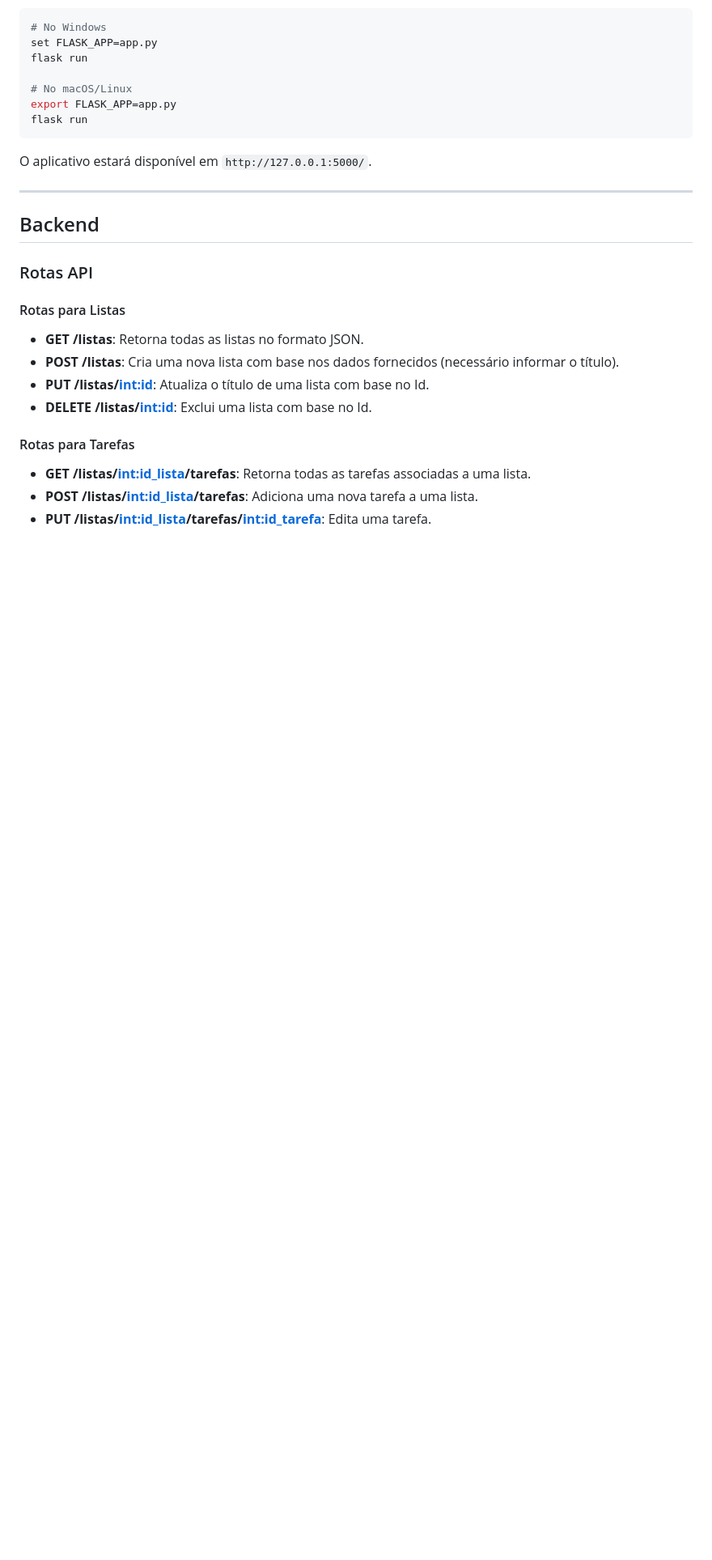
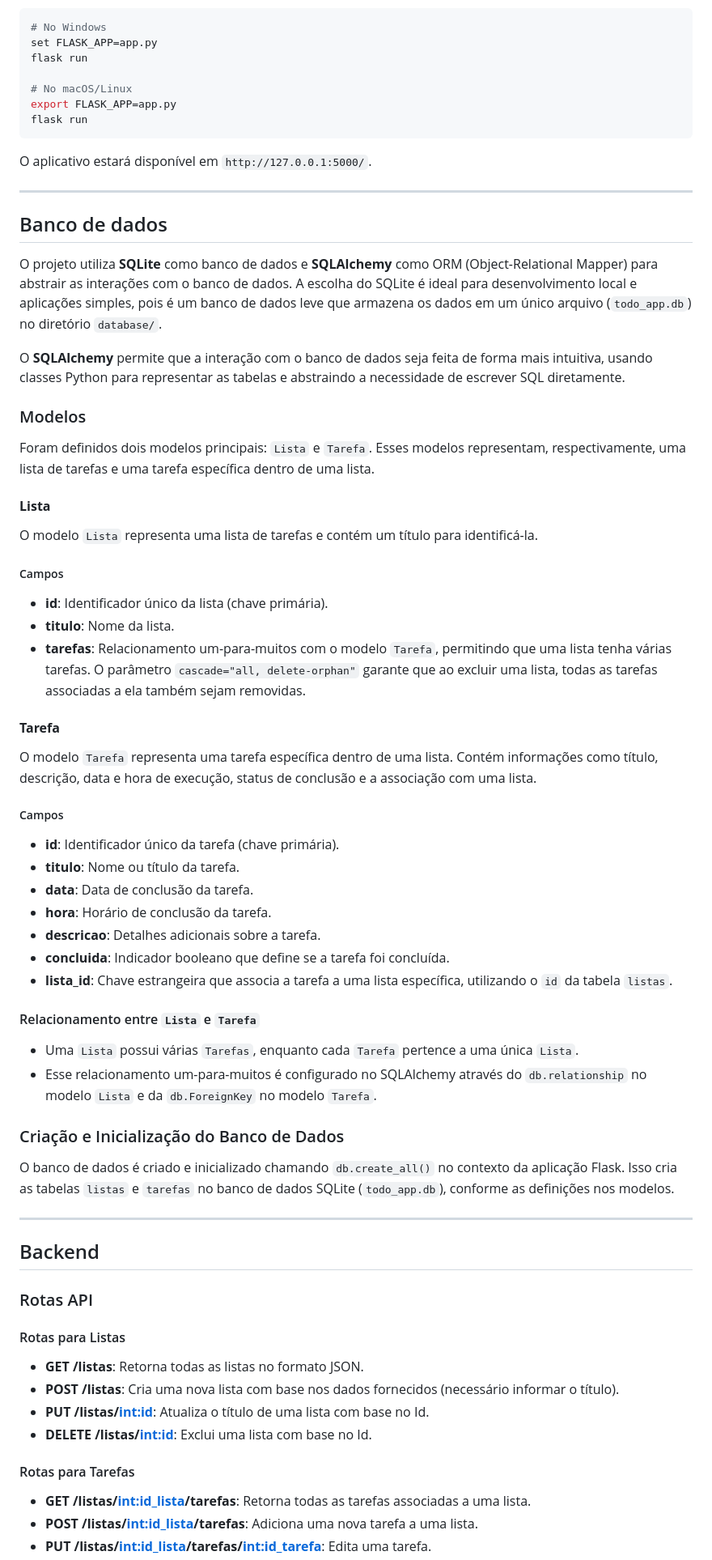
Before and after one commit to alvarengajv/todo_app, a Markdown page: README.md, the part around the change. Shown at 81% size. Drawn GitHub-style; blank space fills up the shorter version.

Commit message:
feat: adicao de informacoes na documentacao

```diff
--- a/README.md
+++ b/README.md
@@ -122,6 +122,51 @@ O aplicativo estará disponível em `http://127.0.0.1:5000/`.
 
 ---
 
+## Banco de dados
+
+O projeto utiliza **SQLite** como banco de dados e **SQLAlchemy** como ORM (Object-Relational Mapper) para abstrair as interações com o banco de dados. A escolha do SQLite é ideal para desenvolvimento local e aplicações simples, pois é um banco de dados leve que armazena os dados em um único arquivo (`todo_app.db`) no diretório `database/`.
+
+O **SQLAlchemy** permite que a interação com o banco de dados seja feita de forma mais intuitiva, usando classes Python para representar as tabelas e abstraindo a necessidade de escrever SQL diretamente.
+
+### Modelos
+
+Foram definidos dois modelos principais: `Lista` e `Tarefa`. Esses modelos representam, respectivamente, uma lista de tarefas e uma tarefa específica dentro de uma lista.
+
+#### **Lista**
+
+O modelo `Lista` representa uma lista de tarefas e contém um título para identificá-la.
+
+##### Campos
+
+- **id**: Identificador único da lista (chave primária).
+- **titulo**: Nome da lista.
+- **tarefas**: Relacionamento um-para-muitos com o modelo `Tarefa`, permitindo que uma lista tenha várias tarefas. O parâmetro `cascade="all, delete-orphan"` garante que ao excluir uma lista, todas as tarefas associadas a ela também sejam removidas.
+
+#### **Tarefa**
+
+O modelo `Tarefa` representa uma tarefa específica dentro de uma lista. Contém informações como título, descrição, data e hora de execução, status de conclusão e a associação com uma lista.
+
+##### Campos
+
+- **id**: Identificador único da tarefa (chave primária).
+- **titulo**: Nome ou título da tarefa.
+- **data**: Data de conclusão da tarefa.
+- **hora**: Horário de conclusão da tarefa.
+- **descricao**: Detalhes adicionais sobre a tarefa.
+- **concluida**: Indicador booleano que define se a tarefa foi concluída.
+- **lista_id**: Chave estrangeira que associa a tarefa a uma lista específica, utilizando o `id` da tabela `listas`.
+
+#### Relacionamento entre `Lista` e `Tarefa`
+
+- Uma `Lista` possui várias `Tarefas`, enquanto cada `Tarefa` pertence a uma única `Lista`.
+- Esse relacionamento um-para-muitos é configurado no SQLAlchemy através do `db.relationship` no modelo `Lista` e da `db.ForeignKey` no modelo `Tarefa`.
+
+### Criação e Inicialização do Banco de Dados
+
+O banco de dados é criado e inicializado chamando `db.create_all()` no contexto da aplicação Flask. Isso cria as tabelas `listas` e `tarefas` no banco de dados SQLite (`todo_app.db`), conforme as definições nos modelos.
+
+---
+
 ## Backend
 
 ### Rotas API
```
